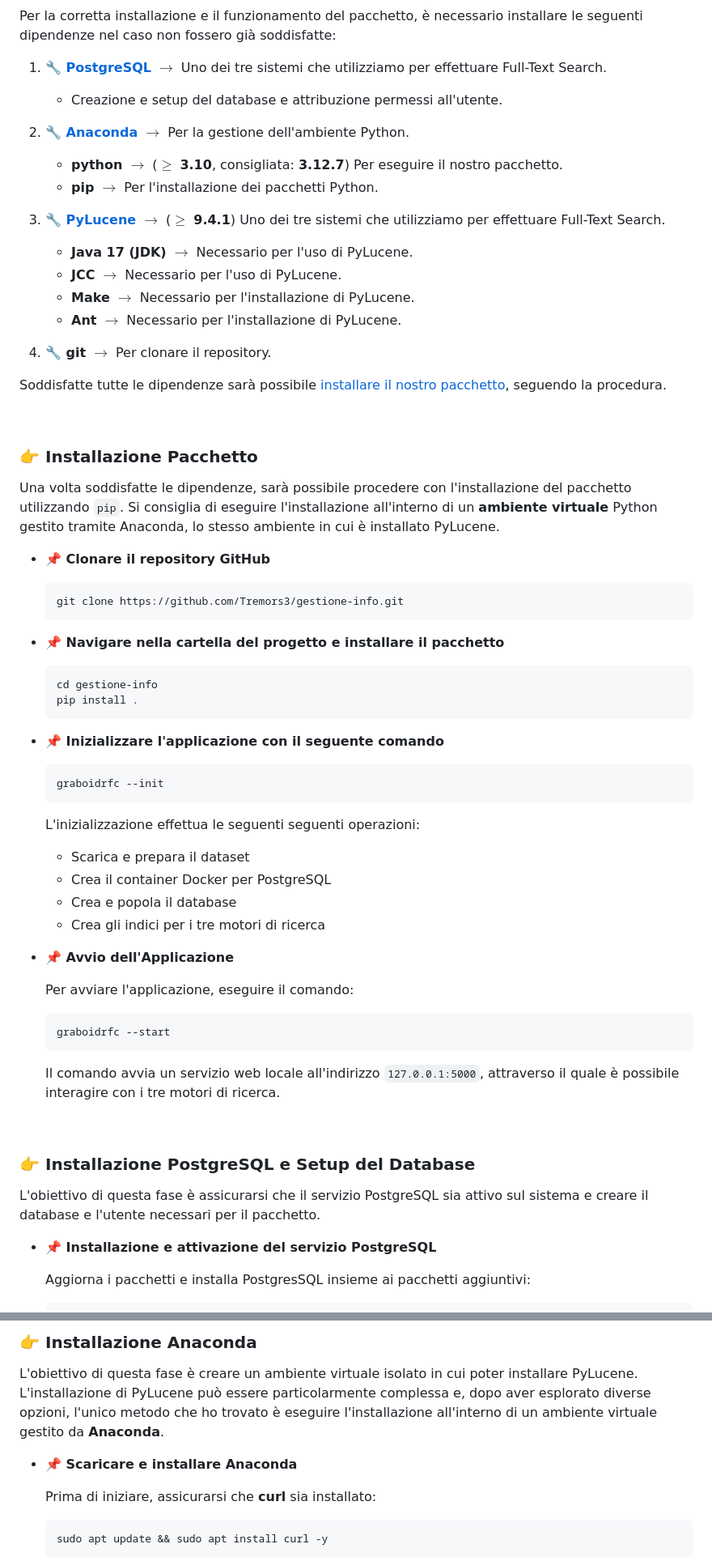
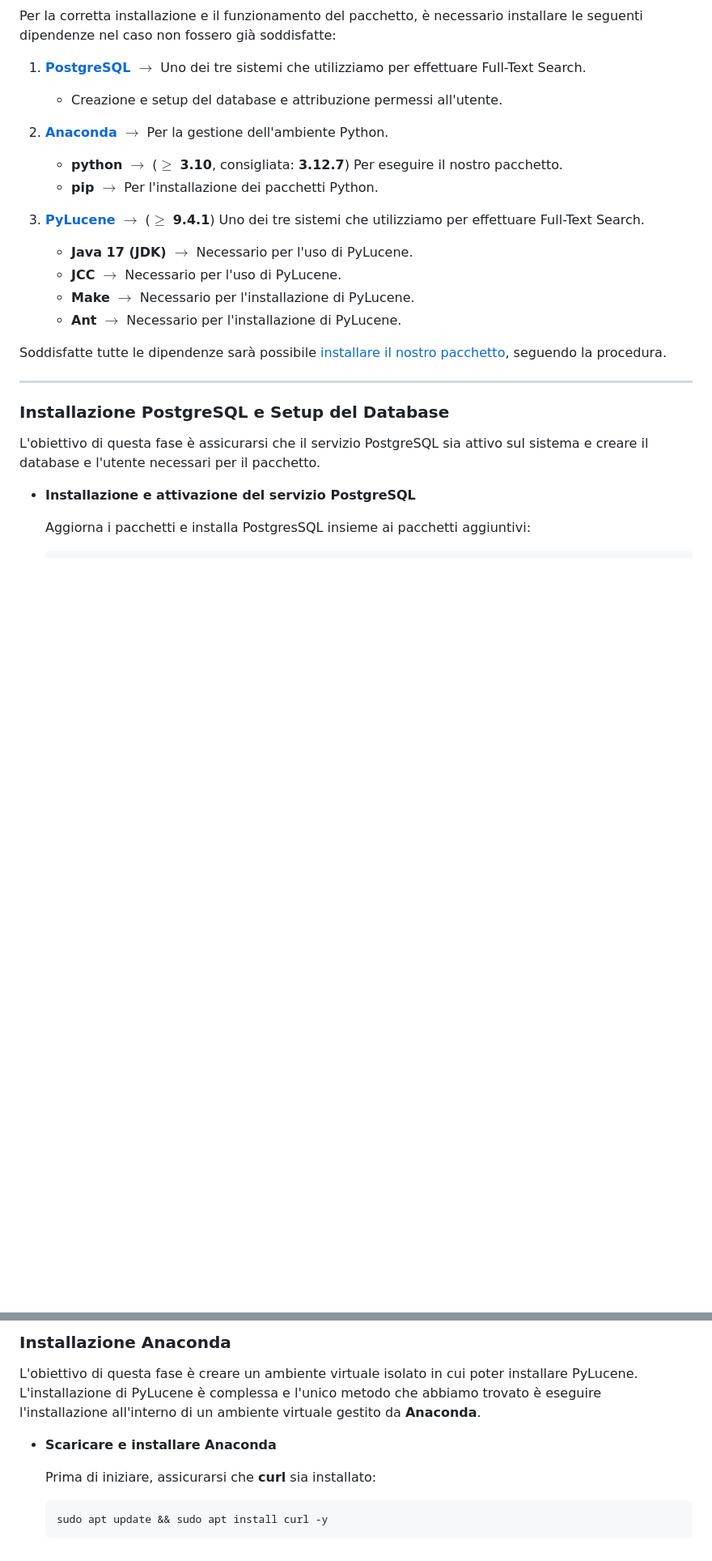
Before and after one commit to Tremors3/gestione-info, a Markdown page: README.md, 2 parts joined by grey strips. Shown: that part at 81% size. Drawn GitHub-style; blank space fills up the shorter version.

Commit message:
Pulizia readme

````diff
--- a/README.md
+++ b/README.md
@@ -64,75 +64,31 @@ gestione-info/
 
 Per la corretta installazione e il funzionamento del pacchetto, è necessario installare le seguenti dipendenze nel caso non fossero già soddisfatte:
 
-<!--- **[🔧 Docker](#docker)** $\rightarrow$ Per la gestione del container (PostgreSQL).
+<!--- **[Docker](#docker)** $\rightarrow$ Per la gestione del container (PostgreSQL).
     - **qemu, libvirt, ovmf, etc.** $\rightarrow$ Necessari per abilitare la virtualizzazione. -->
 
-1. **[🔧 PostgreSQL](#-installazione-postgresql-e-setup-del-database)** $\rightarrow$ Uno dei tre sistemi che utilizziamo per effettuare Full-Text Search.
+1. **[PostgreSQL](#installazione-postgresql-e-setup-del-database)** $\rightarrow$ Uno dei tre sistemi che utilizziamo per effettuare Full-Text Search.
     - Creazione e setup del database e attribuzione permessi all'utente.
 
-2. **[🔧 Anaconda](#-installazione-anaconda)** $\rightarrow$ Per la gestione dell'ambiente Python.
+2. **[Anaconda](#installazione-anaconda)** $\rightarrow$ Per la gestione dell'ambiente Python.
     - **python** $\rightarrow$ ($\geq$ **3.10**, consigliata: **3.12.7**) Per eseguire il nostro pacchetto.
     - **pip** $\rightarrow$ Per l'installazione dei pacchetti Python.
 
-3. **[🔧 PyLucene](#-installazione-pylucene)** $\rightarrow$ ($\geq$ **9.4.1**) Uno dei tre sistemi che utilizziamo per effettuare Full-Text Search.
+3. **[PyLucene](#installazione-pylucene)** $\rightarrow$ ($\geq$ **9.4.1**) Uno dei tre sistemi che utilizziamo per effettuare Full-Text Search.
     - **Java 17 (JDK)** $\rightarrow$ Necessario per l'uso di PyLucene.
     - **JCC** $\rightarrow$ Necessario per l'uso di PyLucene.
     - **Make** $\rightarrow$ Necessario per l'installazione di PyLucene.
     - **Ant** $\rightarrow$ Necessario per l'installazione di PyLucene.
 
-4. **🔧 git** $\rightarrow$ Per clonare il repository.
+Soddisfatte tutte le dipendenze sarà possibile [installare il nostro pacchetto](#installazione-pacchetto), seguendo la procedura.
 
-Soddisfatte tutte le dipendenze sarà possibile [installare il nostro pacchetto](#-installazione-pacchetto), seguendo la procedura.
+---
 
-<br />
-
-### 👉 Installazione Pacchetto
-
-Una volta soddisfatte le dipendenze, sarà possibile procedere con l'installazione del pacchetto utilizzando `pip`. Si consiglia di eseguire l'installazione all'interno di un **ambiente virtuale** Python gestito tramite Anaconda, lo stesso ambiente in cui è installato PyLucene.
-
-- **📌 Clonare il repository GitHub**
-
-    ```bash
-    git clone https://github.com/Tremors3/gestione-info.git
-    ```
-
-- **📌 Navigare nella cartella del progetto e installare il pacchetto**
-
-    ```bash
-    cd gestione-info
-    pip install .
-    ```
-
-- **📌 Inizializzare l'applicazione con il seguente comando**
-
-    ```bash
-    graboidrfc --init
-    ```
-
-    L'inizializzazione effettua le seguenti seguenti operazioni:
-
-    - Scarica e prepara il dataset
-    - Crea il container Docker per PostgreSQL
-    - Crea e popola il database
-    - Crea gli indici per i tre motori di ricerca
-
-- **📌 Avvio dell'Applicazione**
-
-    Per avviare l'applicazione, eseguire il comando:
-
-    ```bash
-    graboidrfc --start
-    ```
-
-    Il comando avvia un servizio web locale all'indirizzo `127.0.0.1:5000`, attraverso il quale è possibile interagire con i tre motori di ricerca.
-
-<br />
-
-### 👉 Installazione PostgreSQL e Setup del Database
+### Installazione PostgreSQL e Setup del Database
 
 L'obiettivo di questa fase è assicurarsi che il servizio PostgreSQL sia attivo sul sistema e creare il database e l'utente necessari per il pacchetto.
 
-- **📌 Installazione e attivazione del servizio PostgreSQL**
+- **Installazione e attivazione del servizio PostgreSQL**
 
     Aggiorna i pacchetti e installa PostgresSQL insieme ai pacchetti aggiuntivi:
 
@@ -180,9 +137,9 @@ L'obiettivo di questa fase è assicurarsi che il servizio PostgreSQL sia attivo
 
-### 👉 Installazione Anaconda
+### Installazione Anaconda
 
-L'obiettivo di questa fase è creare un ambiente virtuale isolato in cui poter installare PyLucene. L'installazione di PyLucene può essere particolarmente complessa e, dopo aver esplorato diverse opzioni, l'unico metodo che ho trovato è eseguire l'installazione all'interno di un ambiente virtuale gestito da **Anaconda**.
+L'obiettivo di questa fase è creare un ambiente virtuale isolato in cui poter installare PyLucene. L'installazione di PyLucene è complessa e l'unico metodo che abbiamo trovato è eseguire l'installazione all'interno di un ambiente virtuale gestito da **Anaconda**.
 
-- **📌 Scaricare e installare Anaconda**
+- **Scaricare e installare Anaconda**
 
     Prima di iniziare, assicurarsi che **curl** sia installato:
 
````
Also changed, not shown: other parts of README.md (+83 -40 lines).
